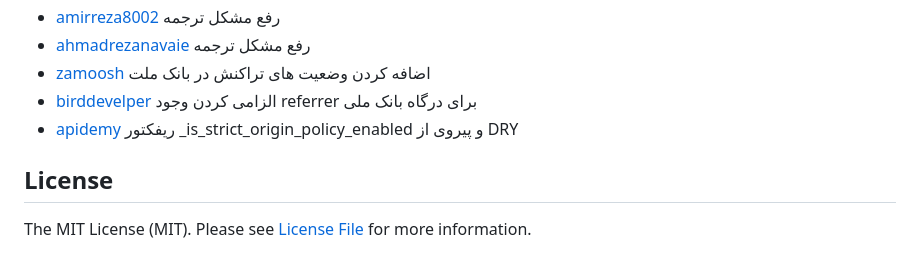
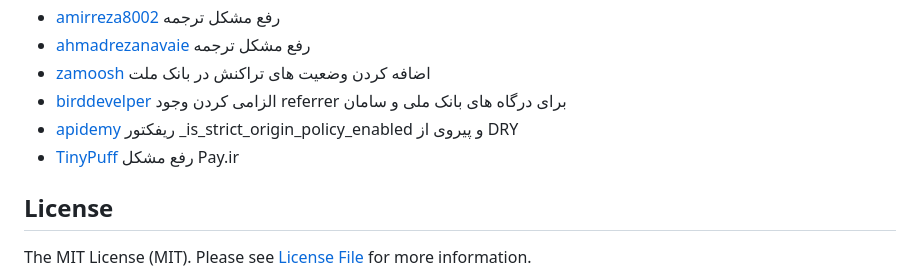
Before and after one commit to ali-zahedi/az-iranian-bank-gateways, a Markdown page: README.md, the part around the change. GitHub-like rendering.

Commit message:
doc: add contributor

```diff
--- a/README.md
+++ b/README.md
@@ -499,8 +499,9 @@ pre-commit install
 * [amirreza8002](https://github.com/amirreza8002) رفع مشکل ترجمه
 * [ahmadrezanavaie](https://github.com/ahmadrezanavaie) رفع مشکل ترجمه
 * [zamoosh](https://github.com/zamoosh) اضافه کردن وضعیت های  تراکنش در بانک ملت
-* [birddevelper](https://github.com/birddevelper) الزامی کردن وجود referrer برای درگاه بانک ملی
+* [birddevelper](https://github.com/birddevelper) الزامی کردن وجود referrer برای درگاه های بانک ملی و سامان
 * [apidemy](https://github.com/apidemy) ریفکتور _is_strict_origin_policy_enabled و پیروی از DRY
+* [TinyPuff](https://github.com/TinyPuff) رفع مشکل Pay.ir
 ## License
 
 The MIT License (MIT). Please see [License File](LICENSE) for more information.
```
